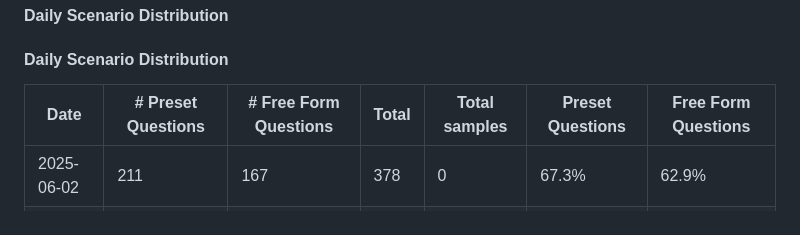
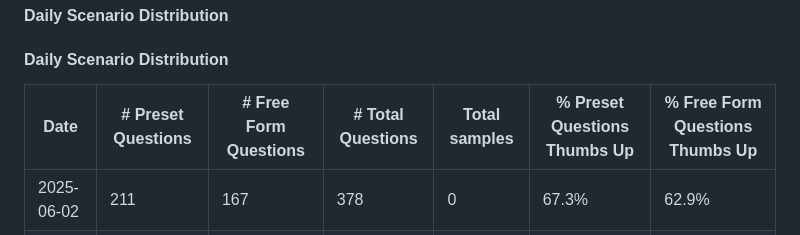
Before and after one commit to Qucy/Qucy, a Markdown page: others/chatbot_feedbacks.MD, the part around the change. Drawn GitHub-style.

```diff
--- a/others/chatbot_feedbacks.MD
+++ b/others/chatbot_feedbacks.MD
@@ -74,7 +74,7 @@
 
  #### Daily Scenario Distribution
 #### Daily Scenario Distribution
-| Date       | # Preset Questions | # Free Form Questions | Total | Total samples | Preset Questions | Free Form Questions |
+| Date       | # Preset Questions | # Free Form Questions | # Total Questions | Total samples | % Preset Questions Thumbs Up | % Free Form Questions Thumbs Up |
 |------------|------------|------------|-------|---------------|----------------|----------------|
 | 2025-06-02 | 211        | 167        | 378   | 0             | 67.3%          | 62.9%          |
 | 2025-06-03 | 219        | 111        | 330   | 50            | 76.3%          | 80.2%          |
```
